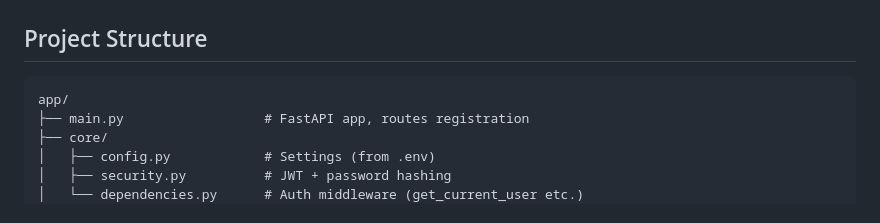
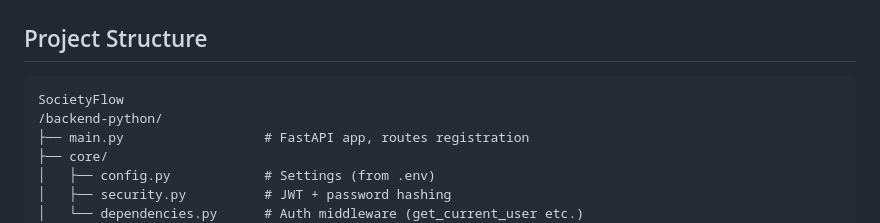
Before and after one commit to Virendrabodele/SocietyFlow, a Markdown page: backend-python/README.md, the part around the change. GitHub-like rendering.

````diff
--- a/backend-python/README.md
+++ b/backend-python/README.md
@@ -18,7 +18,8 @@ The HTML frontend works with this backend unchanged — same API endpoints, same
 ## Project Structure
 
 ```
-app/
+SocietyFlow
+/backend-python/
 ├── main.py                  # FastAPI app, routes registration
 ├── core/
 │   ├── config.py            # Settings (from .env)
````
